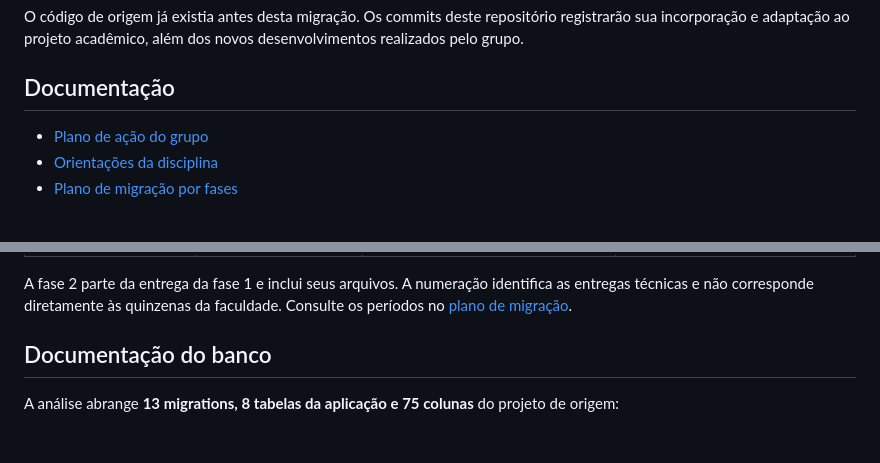
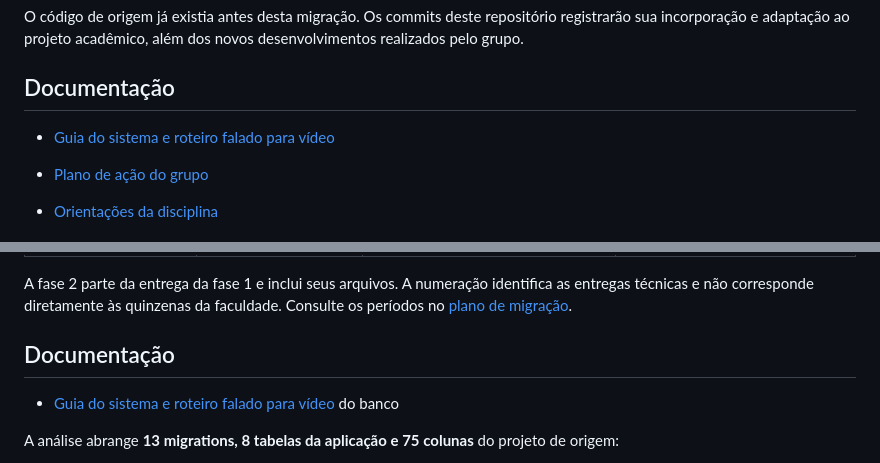
Before and after one commit to hospedagemw/PJI240-DRP11-A2026S2-T001_Movisitas, a Markdown page: README.md, 2 parts joined by grey strips. GitHub-like rendering; blank space fills up the shorter version.

Commit message:
docs: consolidar funcionalidades e roteiro de video academico

```diff
--- a/README.md
+++ b/README.md
@@ -15,6 +15,8 @@ Centralizar clientes, agendas, vendedores e históricos de atendimento para melh
 O código de origem já existia antes desta migração. Os commits deste repositório registrarão sua incorporação e adaptação ao projeto acadêmico, além dos novos desenvolvimentos realizados pelo grupo.
 
 ## Documentação
+
+- [Guia do sistema e roteiro falado para vídeo](Documentos/GUIA_E_ROTEIRO_VIDEO.md)
 
 - [Plano de ação do grupo](Documentos/Plano_de_acao-PJI240-DRP11-A2026S2-Grupo_17.pdf)
 - [Orientações da disciplina](Documentos/PI.txt)
@@ -34,7 +36,9 @@ O código de origem já existia antes desta migração. Os commits deste reposit
 
 A fase 2 parte da entrega da fase 1 e inclui seus arquivos. A numeração identifica as entregas técnicas e não corresponde diretamente às quinzenas da faculdade. Consulte os períodos no [plano de migração](Documentos/PLANO_DE_MIGRACAO.md).
 
-## Documentação do banco
+## Documentação
+
+- [Guia do sistema e roteiro falado para vídeo](Documentos/GUIA_E_ROTEIRO_VIDEO.md) do banco
 
 A análise abrange **13 migrations, 8 tabelas da aplicação e 75 colunas** do projeto de origem:
 
```
Also changed, not shown: Documentos/GUIA_E_ROTEIRO_VIDEO.md (added, +123 -0 lines), Documentos/MENU_PRINCIPAL.md (+2 -0 lines).
